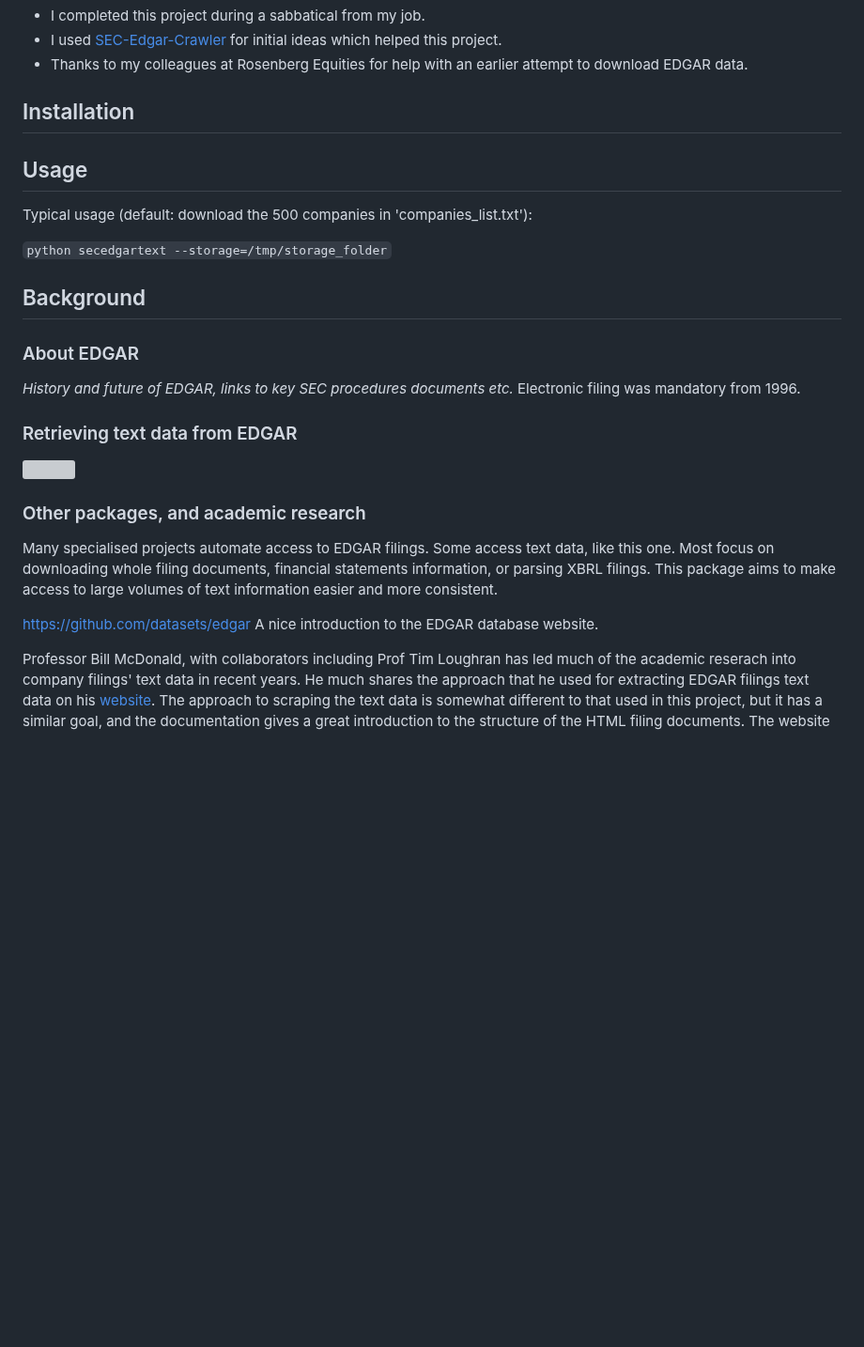
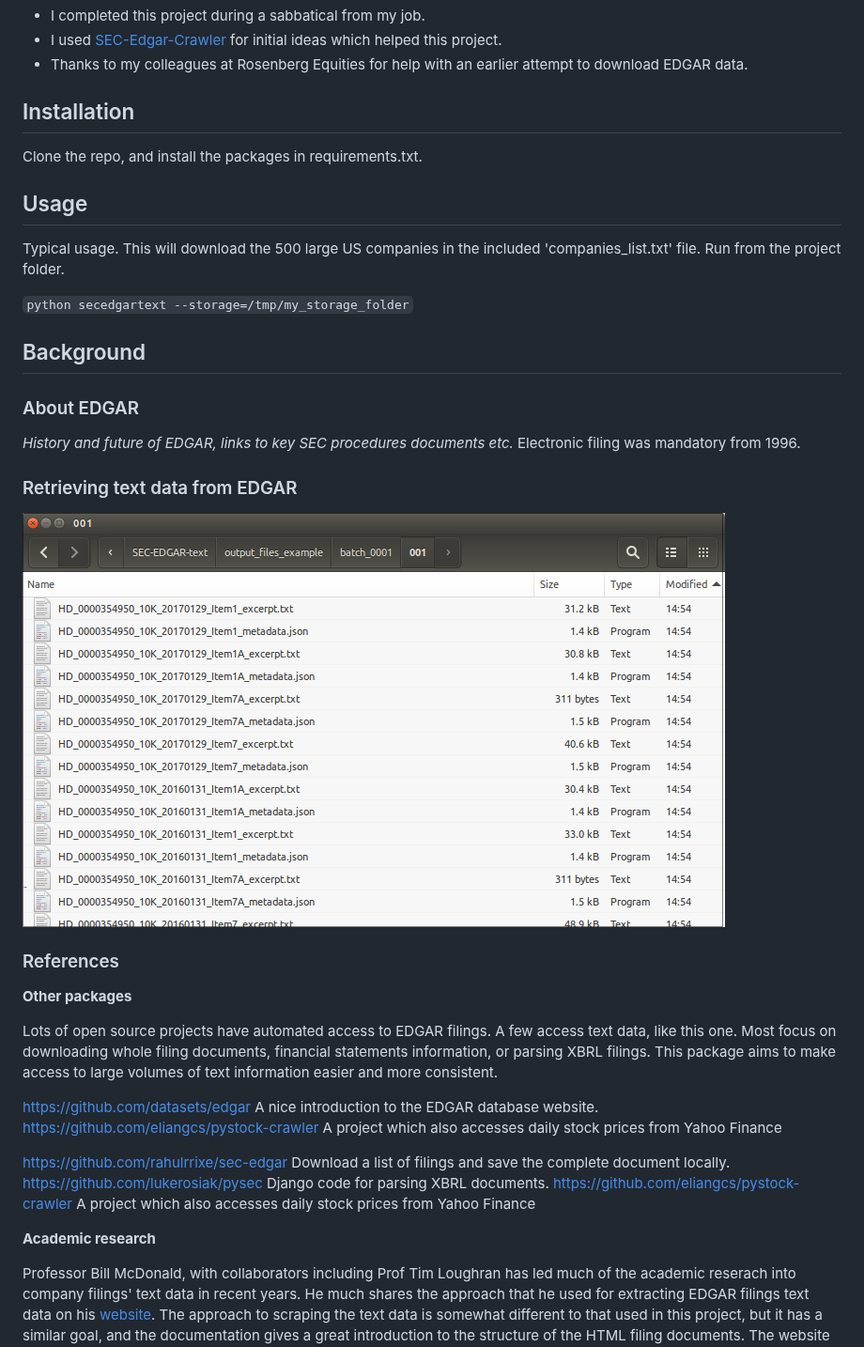
Before and after one commit to alions7000/SEC-EDGAR-text, a Markdown page: README.md, the part around one of its changes. Shown at 94% size. Rendered like a GitHub page; blank space fills up the shorter version; grey boxes are pictures that could not be loaded.

````diff
--- a/README.md
+++ b/README.md
@@ -27,12 +28,14 @@ for initial ideas which helped this project.
 attempt to download EDGAR data.
 
 ## Installation
+Clone the repo, and install the packages in requirements.txt.
 
 
 ## Usage
-Typical usage (default: download the 500 companies in 'companies_list.txt'):
+Typical usage. This will download the 500 large US companies in the
+included 'companies_list.txt' file. Run from the project folder.
 
-```python secedgartext --storage=/tmp/storage_folder```
+```python secedgartext --storage=/tmp/my_storage_folder```
 
 
 ## Background
@@ -44,17 +47,30 @@ Electronic filing was mandatory from 1996.
 
 ### Retrieving text data from EDGAR
 
-![](output_files_example_image.png)
+![Example of files download](img/output_files_example_image.png)
 
-### Other packages, and academic research
-Many specialised projects automate access to EDGAR filings.
-Some access text data, like this one. Most focus on downloading whole
+
+### References
+**Other packages**
+
+Lots of open source projects have automated access to EDGAR filings.
+A few access text data, like this one. Most focus on downloading whole
 filing documents, financial statements information, or parsing
 XBRL filings. This package aims to make access to large volumes of text
 information easier and more consistent.
 
 https://github.com/datasets/edgar A nice introduction to the EDGAR database
 website.
+https://github.com/eliangcs/pystock-crawler A project which also accesses
+daily stock prices from Yahoo Finance
+
+https://github.com/rahulrrixe/sec-edgar Download a list of filings and
+save the complete document locally.
+https://github.com/lukerosiak/pysec Django code for parsing XBRL documents.
+https://github.com/eliangcs/pystock-crawler A project which also accesses
+daily stock prices from Yahoo Finance
+
+**Academic research**
 
 Professor Bill McDonald, with collaborators including Prof Tim Loughran
 has led much of the academic reserach into company filings' text
````
Also changed, not shown: other parts of README.md (+4 -3 lines), img/home_depot_screenshots.png.
